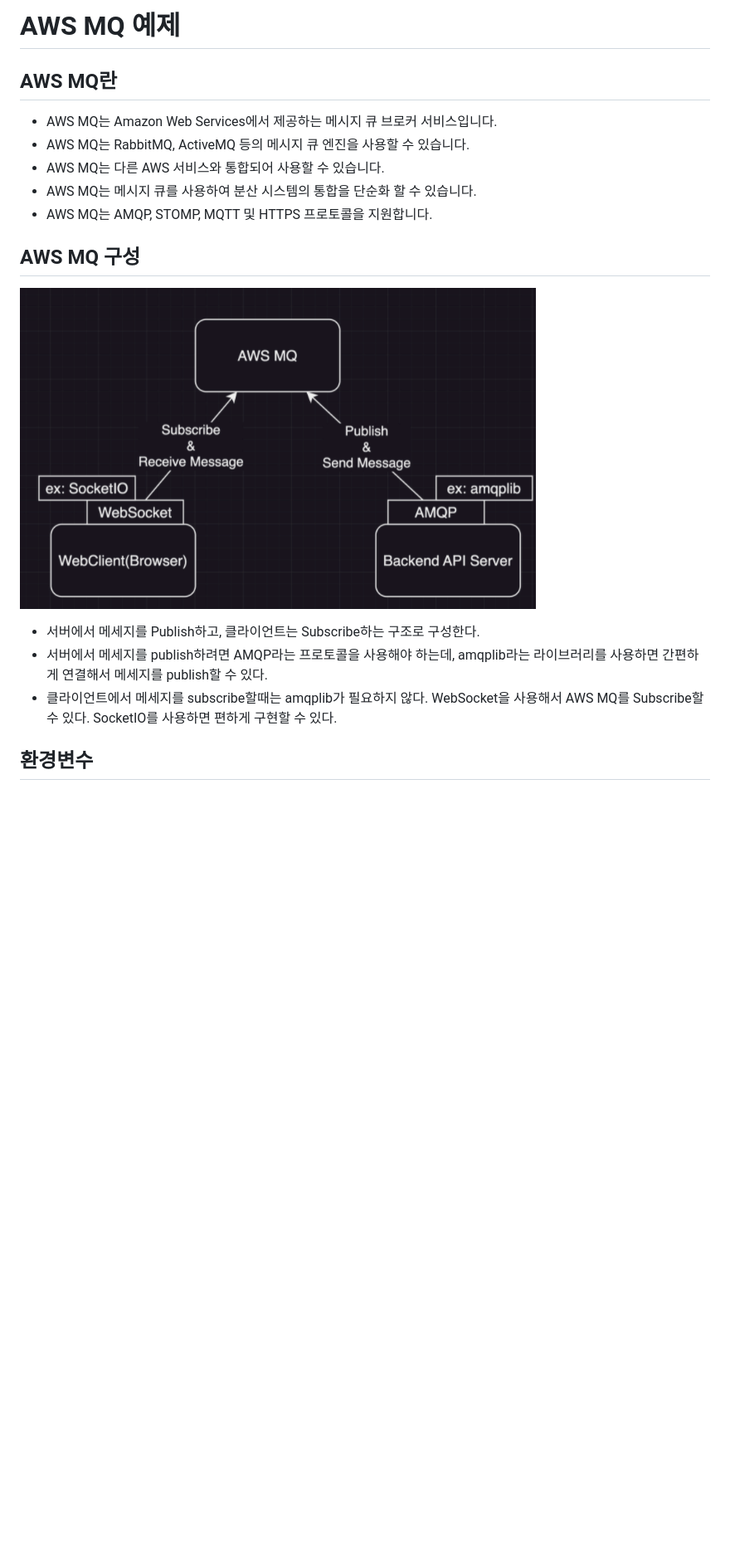
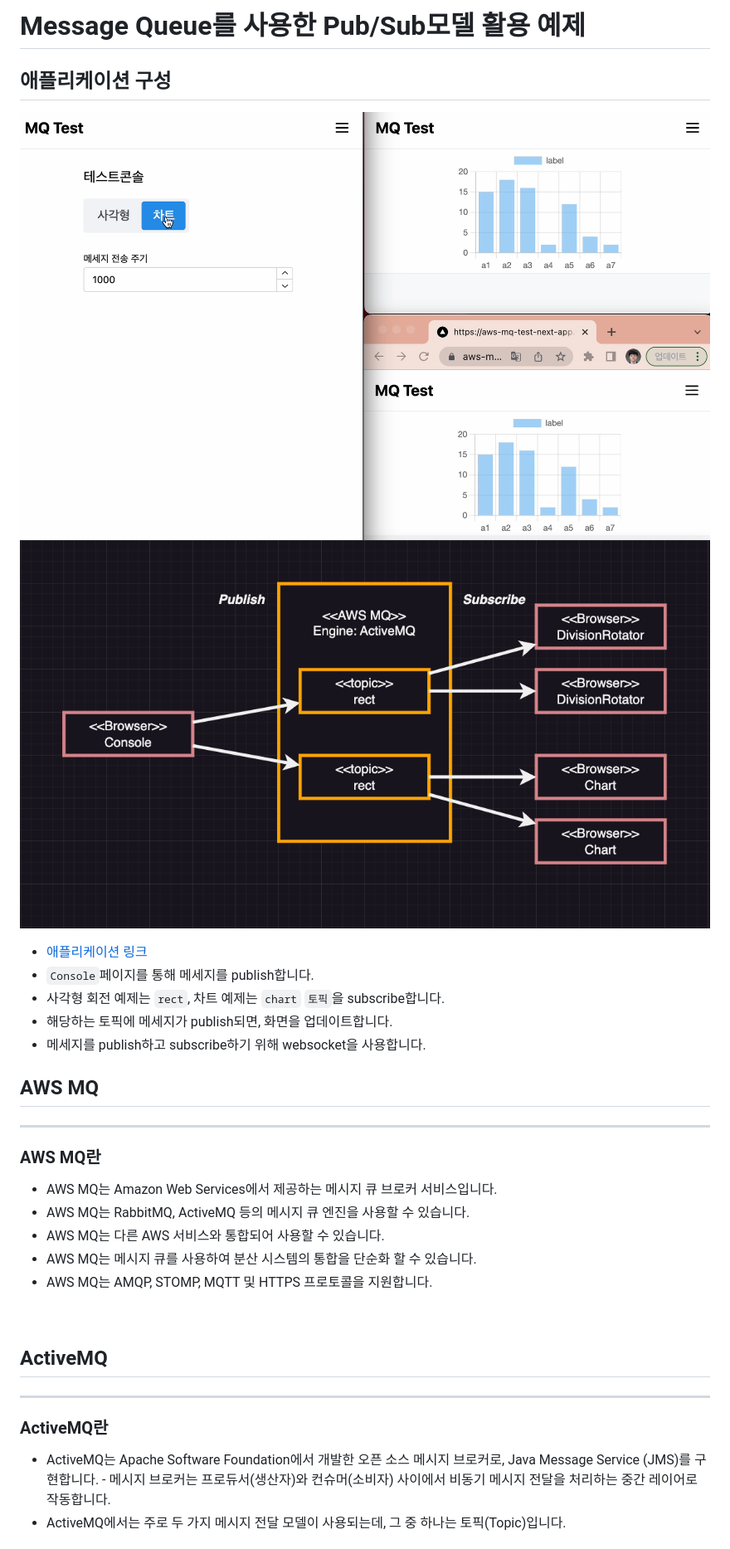
Before and after one commit to Malloc72P/aws-mq-test, a Markdown page: README.md, the part around the change printed below. Shown: that part at 83% size. Rendered like a GitHub page; pictures changed too: images/b51cd08cb86af18422047b283b2e1c71accdb9649ba69052f005391a6ce7d2e9.png (added), images/bdc8f24eb26a39eda4a104e467c7d56d5fd122fb844e5f9440d051797af44ecd.png (added); blank space fills up the shorter version.

```diff
--- a/README.md
+++ b/README.md
@@ -1,6 +1,20 @@
-# AWS MQ 예제
+# Message Queue를 사용한 Pub/Sub모델 활용 예제
 
-## AWS MQ란
+## 애플리케이션 구성
+
+![picture 2](images/bdc8f24eb26a39eda4a104e467c7d56d5fd122fb844e5f9440d051797af44ecd.png)
+![picture 1](images/b51cd08cb86af18422047b283b2e1c71accdb9649ba69052f005391a6ce7d2e9.png)
+
+- [애플리케이션 링크](https://aws-mq-test-next-app.vercel.app/console)
+- `Console`페이지를 통해 메세지를 publish합니다.
+- 사각형 회전 예제는 `rect`, 차트 예제는 `chart` `토픽`을 subscribe합니다.
+- 해당하는 토픽에 메세지가 publish되면, 화면을 업데이트합니다.
+- 메세지를 publish하고 subscribe하기 위해 websocket을 사용합니다.
+
+## AWS MQ
+---
+
+### AWS MQ란
 
 - AWS MQ는 Amazon Web Services에서 제공하는 메시지 큐 브로커 서비스입니다.
 - AWS MQ는 RabbitMQ, ActiveMQ 등의 메시지 큐 엔진을 사용할 수 있습니다.
@@ -8,13 +22,13 @@
 - AWS MQ는 메시지 큐를 사용하여 분산 시스템의 통합을 단순화 할 수 있습니다.
 - AWS MQ는 AMQP, STOMP, MQTT 및 HTTPS 프로토콜을 지원합니다.
 
-## AWS MQ 구성
+<br/>
 
-![picture 1](images/e4b649eaec499eb3a7d18fd78de7f669f5ad4c96fed182e0dc52e119f1d689ca.png)
+## ActiveMQ
+---
 
-- 서버에서 메세지를 Publish하고, 클라이언트는 Subscribe하는 구조로 구성한다.
-- 서버에서 메세지를 publish하려면 AMQP라는 프로토콜을 사용해야 하는데, amqplib라는 라이브러리를 사용하면 간편하게 연결해서 메세지를 publish할 수 있다.
-- 클라이언트에서 메세지를 subscribe할때는 amqplib가 필요하지 않다. WebSocket을 사용해서 AWS MQ를 Subscribe할 수 있다. SocketIO를 사용하면 편하게 구현할 수 있다.
+### ActiveMQ란
 
-## 환경변수
+- ActiveMQ는 Apache Software Foundation에서 개발한 오픈 소스 메시지 브로커로, Java Message Service (JMS)를 구현합니다. - 메시지 브로커는 프로듀서(생산자)와 컨슈머(소비자) 사이에서 비동기 메시지 전달을 처리하는 중간 레이어로 작동합니다.
+- ActiveMQ에서는 주로 두 가지 메시지 전달 모델이 사용되는데, 그 중 하나는 토픽(Topic)입니다.
 
```
Also changed, not shown: other parts of README.md (+21 -4 lines).
